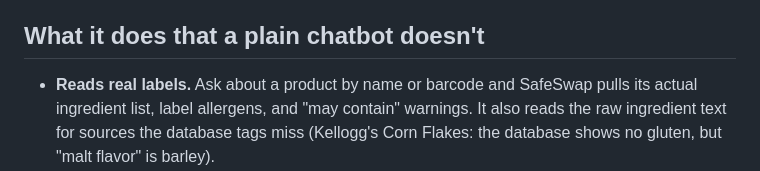
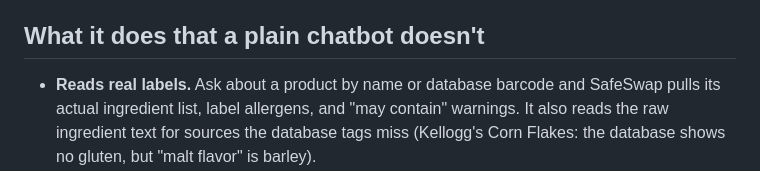
Before and after one commit to ethkrug/SafeSwap, a Markdown page: README.md, the part around the change. Rendered like a GitHub page.

Commit message:
Fix typo in README regarding barcode reference

```diff
--- a/README.md
+++ b/README.md
@@ -10,7 +10,7 @@ or wanted to cook a recipe that's full of things they can't eat.
 
 ## What it does that a plain chatbot doesn't
 
-- **Reads real labels.** Ask about a product by name or barcode and SafeSwap pulls its actual ingredient
+- **Reads real labels.** Ask about a product by name or database barcode and SafeSwap pulls its actual ingredient
   list, label allergens, and "may contain" warnings. It also reads the raw ingredient text for sources the
   database tags miss (Kellogg's Corn Flakes: the database shows no gluten, but "malt flavor" is barley).
 - **Checks every ingredient in code, every time.** Your allergy profile is applied to each ingredient
```
